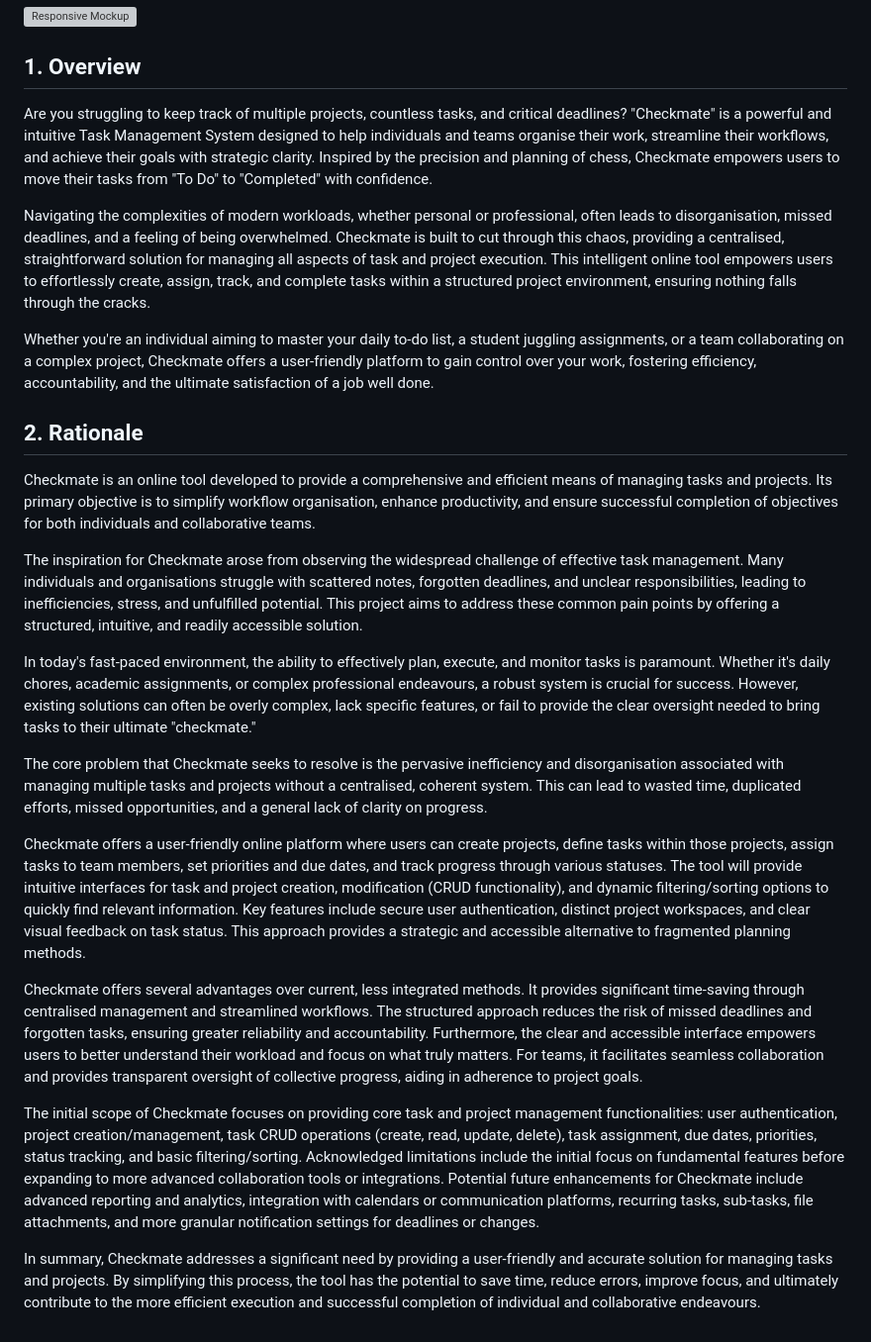
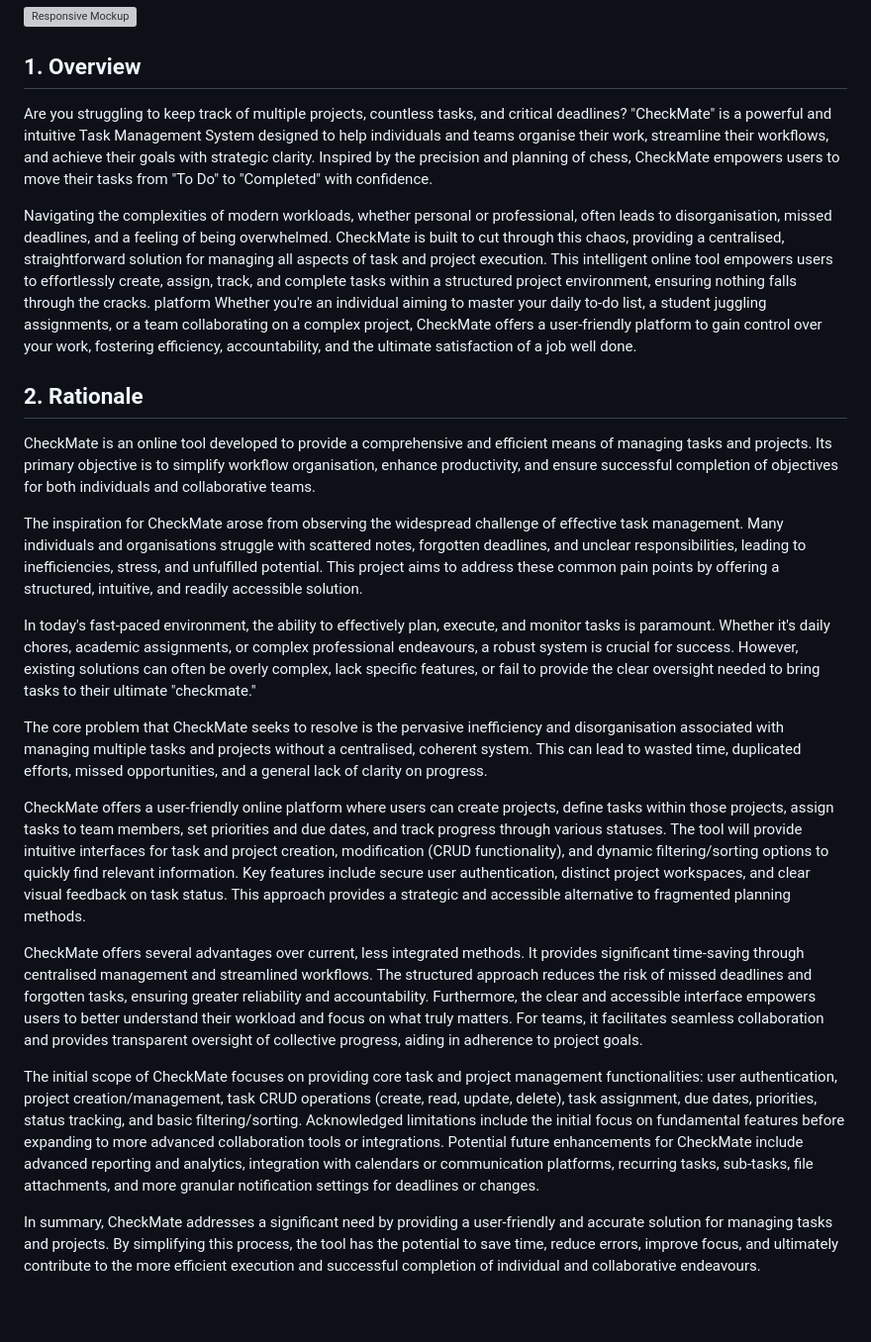
Before and after one commit to jdpclarke/Milestone-Project-3, a Markdown page: README.md, the part around the change. Shown: that part at 99% size. Rendered like a GitHub page; blank space fills up the shorter version; grey boxes are pictures that could not be loaded.

Commit message:
Updated product name to be correctly capitalisedc

```diff
--- a/README.md
+++ b/README.md
@@ -6,26 +6,26 @@
 
 ## 1. Overview
 
-Are you struggling to keep track of multiple projects, countless tasks, and critical deadlines? "Checkmate" is a powerful and intuitive Task Management System designed to help individuals and teams organise their work, streamline their workflows, and achieve their goals with strategic clarity. Inspired by the precision and planning of chess, Checkmate empowers users to move their tasks from "To Do" to "Completed" with confidence.
+Are you struggling to keep track of multiple projects, countless tasks, and critical deadlines? "CheckMate" is a powerful and intuitive Task Management System designed to help individuals and teams organise their work, streamline their workflows, and achieve their goals with strategic clarity. Inspired by the precision and planning of chess, CheckMate empowers users to move their tasks from "To Do" to "Completed" with confidence.
 
-Navigating the complexities of modern workloads, whether personal or professional, often leads to disorganisation, missed deadlines, and a feeling of being overwhelmed. Checkmate is built to cut through this chaos, providing a centralised, straightforward solution for managing all aspects of task and project execution. This intelligent online tool empowers users to effortlessly create, assign, track, and complete tasks within a structured project environment, ensuring nothing falls through the cracks.
-
-Whether you're an individual aiming to master your daily to-do list, a student juggling assignments, or a team collaborating on a complex project, Checkmate offers a user-friendly platform to gain control over your work, fostering efficiency, accountability, and the ultimate satisfaction of a job well done.
+Navigating the complexities of modern workloads, whether personal or professional, often leads to disorganisation, missed deadlines, and a feeling of being overwhelmed. CheckMate is built to cut through this chaos, providing a centralised, straightforward solution for managing all aspects of task and project execution. This intelligent online tool empowers users to effortlessly create, assign, track, and complete tasks within a structured project environment, ensuring nothing falls through the cracks.
+platform
+Whether you're an individual aiming to master your daily to-do list, a student juggling assignments, or a team collaborating on a complex project, CheckMate offers a user-friendly platform to gain control over your work, fostering efficiency, accountability, and the ultimate satisfaction of a job well done.
 
 ## 2. Rationale
 
-Checkmate is an online tool developed to provide a comprehensive and efficient means of managing tasks and projects. Its primary objective is to simplify workflow organisation, enhance productivity, and ensure successful completion of objectives for both individuals and collaborative teams.
+CheckMate is an online tool developed to provide a comprehensive and efficient means of managing tasks and projects. Its primary objective is to simplify workflow organisation, enhance productivity, and ensure successful completion of objectives for both individuals and collaborative teams.
 
-The inspiration for Checkmate arose from observing the widespread challenge of effective task management. Many individuals and organisations struggle with scattered notes, forgotten deadlines, and unclear responsibilities, leading to inefficiencies, stress, and unfulfilled potential. This project aims to address these common pain points by offering a structured, intuitive, and readily accessible solution.
+The inspiration for CheckMate arose from observing the widespread challenge of effective task management. Many individuals and organisations struggle with scattered notes, forgotten deadlines, and unclear responsibilities, leading to inefficiencies, stress, and unfulfilled potential. This project aims to address these common pain points by offering a structured, intuitive, and readily accessible solution.
 
 In today's fast-paced environment, the ability to effectively plan, execute, and monitor tasks is paramount. Whether it's daily chores, academic assignments, or complex professional endeavours, a robust system is crucial for success. However, existing solutions can often be overly complex, lack specific features, or fail to provide the clear oversight needed to bring tasks to their ultimate "checkmate."
 
-The core problem that Checkmate seeks to resolve is the pervasive inefficiency and disorganisation associated with managing multiple tasks and projects without a centralised, coherent system. This can lead to wasted time, duplicated efforts, missed opportunities, and a general lack of clarity on progress.
+The core problem that CheckMate seeks to resolve is the pervasive inefficiency and disorganisation associated with managing multiple tasks and projects without a centralised, coherent system. This can lead to wasted time, duplicated efforts, missed opportunities, and a general lack of clarity on progress.
 
-Checkmate offers a user-friendly online platform where users can create projects, define tasks within those projects, assign tasks to team members, set priorities and due dates, and track progress through various statuses. The tool will provide intuitive interfaces for task and project creation, modification (CRUD functionality), and dynamic filtering/sorting options to quickly find relevant information. Key features include secure user authentication, distinct project workspaces, and clear visual feedback on task status. This approach provides a strategic and accessible alternative to fragmented planning methods.
+CheckMate offers a user-friendly online platform where users can create projects, define tasks within those projects, assign tasks to team members, set priorities and due dates, and track progress through various statuses. The tool will provide intuitive interfaces for task and project creation, modification (CRUD functionality), and dynamic filtering/sorting options to quickly find relevant information. Key features include secure user authentication, distinct project workspaces, and clear visual feedback on task status. This approach provides a strategic and accessible alternative to fragmented planning methods.
 
-Checkmate offers several advantages over current, less integrated methods. It provides significant time-saving through centralised management and streamlined workflows. The structured approach reduces the risk of missed deadlines and forgotten tasks, ensuring greater reliability and accountability. Furthermore, the clear and accessible interface empowers users to better understand their workload and focus on what truly matters. For teams, it facilitates seamless collaboration and provides transparent oversight of collective progress, aiding in adherence to project goals.
+CheckMate offers several advantages over current, less integrated methods. It provides significant time-saving through centralised management and streamlined workflows. The structured approach reduces the risk of missed deadlines and forgotten tasks, ensuring greater reliability and accountability. Furthermore, the clear and accessible interface empowers users to better understand their workload and focus on what truly matters. For teams, it facilitates seamless collaboration and provides transparent oversight of collective progress, aiding in adherence to project goals.
 
-The initial scope of Checkmate focuses on providing core task and project management functionalities: user authentication, project creation/management, task CRUD operations (create, read, update, delete), task assignment, due dates, priorities, status tracking, and basic filtering/sorting. Acknowledged limitations include the initial focus on fundamental features before expanding to more advanced collaboration tools or integrations. Potential future enhancements for Checkmate include advanced reporting and analytics, integration with calendars or communication platforms, recurring tasks, sub-tasks, file attachments, and more granular notification settings for deadlines or changes.
+The initial scope of CheckMate focuses on providing core task and project management functionalities: user authentication, project creation/management, task CRUD operations (create, read, update, delete), task assignment, due dates, priorities, status tracking, and basic filtering/sorting. Acknowledged limitations include the initial focus on fundamental features before expanding to more advanced collaboration tools or integrations. Potential future enhancements for CheckMate include advanced reporting and analytics, integration with calendars or communication platforms, recurring tasks, sub-tasks, file attachments, and more granular notification settings for deadlines or changes.
 
-In summary, Checkmate addresses a significant need by providing a user-friendly and accurate solution for managing tasks and projects. By simplifying this process, the tool has the potential to save time, reduce errors, improve focus, and ultimately contribute to the more efficient execution and successful completion of individual and collaborative endeavours.
+In summary, CheckMate addresses a significant need by providing a user-friendly and accurate solution for managing tasks and projects. By simplifying this process, the tool has the potential to save time, reduce errors, improve focus, and ultimately contribute to the more efficient execution and successful completion of individual and collaborative endeavours.
```
